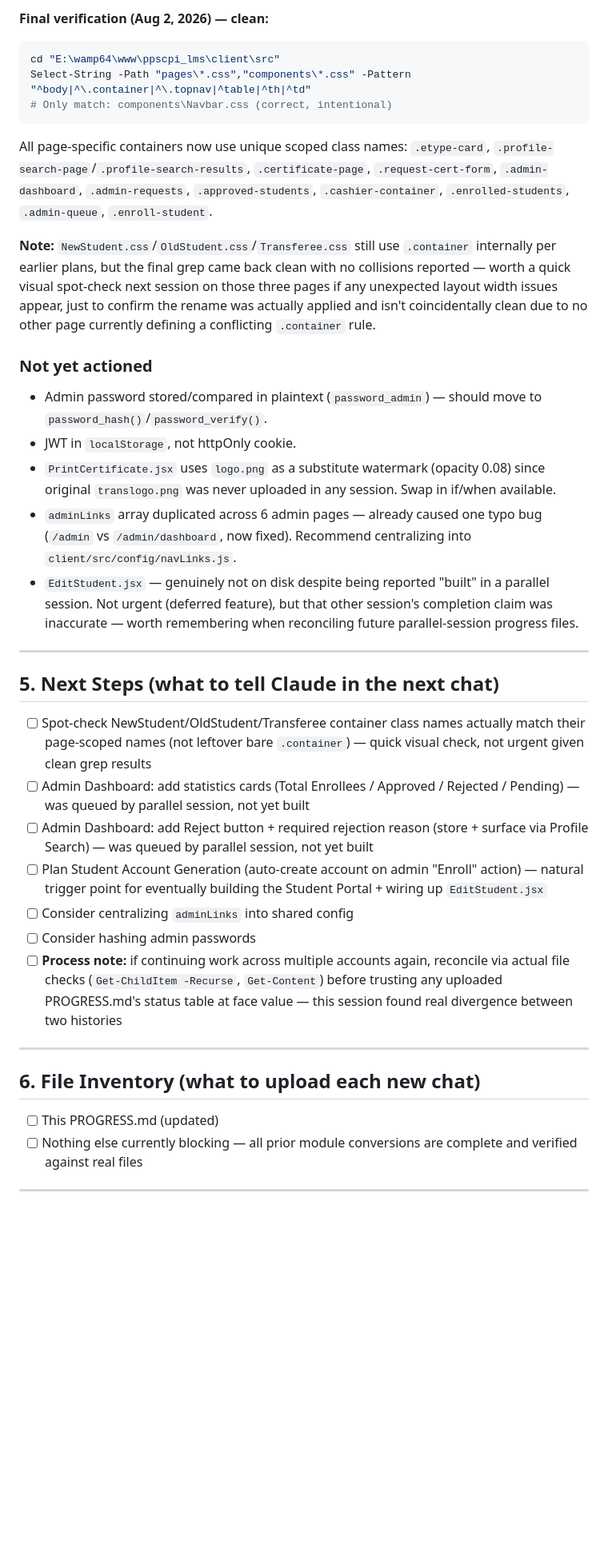
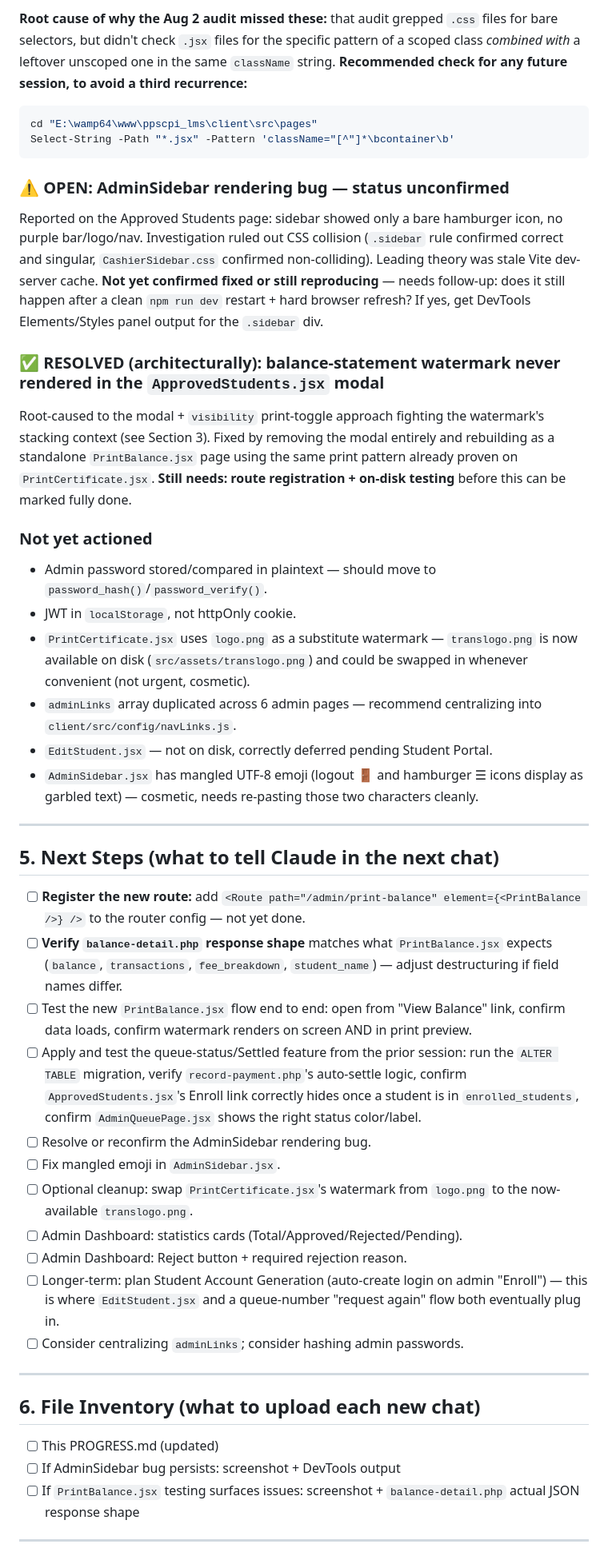
Before and after one commit to Izdizreyn/PPSCPI_LMS, a Markdown page: sad/PROGRESS_UPDATED.md, the part around one of its changes. Shown at 80% size. Rendered like a GitHub page; blank space fills up the shorter version.

Commit message:
Update migration progress notes

````diff
--- a/sad/PROGRESS_UPDATED.md
+++ b/sad/PROGRESS_UPDATED.md
@@ -84,37 +89,44 @@ Root cause was global CSS leakage (Vite doesn't scope plain `.css` imports), whi
 
-**Final verification (Aug 2, 2026) — clean:**
+**Root cause of why the Aug 2 audit missed these:** that audit grepped `.css` files for bare selectors, but didn't check `.jsx` files for the specific pattern of a scoped class *combined with* a leftover unscoped one in the same `className` string. **Recommended check for any future session, to avoid a third recurrence:**
 ```powershell
-cd "E:\wamp64\www\ppscpi_lms\client\src"
-Select-String -Path "pages\*.css","components\*.css" -Pattern "^body|^\.container|^\.topnav|^table|^th|^td"
-# Only match: components\Navbar.css (correct, intentional)
+cd "E:\wamp64\www\ppscpi_lms\client\src\pages"
+Select-String -Path "*.jsx" -Pattern 'className="[^"]*\bcontainer\b'
 ```
 
-All page-specific containers now use unique scoped class names: `.etype-card`, `.profile-search-page`/`.profile-search-results`, `.certificate-page`, `.request-cert-form`, `.admin-dashboard`, `.admin-requests`, `.approved-students`, `.cashier-container`, `.enrolled-students`, `.admin-queue`, `.enroll-student`.
+### ⚠️ OPEN: AdminSidebar rendering bug — status unconfirmed
+Reported on the Approved Students page: sidebar showed only a bare hamburger icon, no purple bar/logo/nav. Investigation ruled out CSS collision (`.sidebar` rule confirmed correct and singular, `CashierSidebar.css` confirmed non-colliding). Leading theory was stale Vite dev-server cache. **Not yet confirmed fixed or still reproducing** — needs follow-up: does it still happen after a clean `npm run dev` restart + hard browser refresh? If yes, get DevTools Elements/Styles panel output for the `.sidebar` div.
 
-**Note:** `NewStudent.css`/`OldStudent.css`/`Transferee.css` still use `.container` internally per earlier plans, but the final grep came back clean with no collisions reported — worth a quick visual spot-check next session on those three pages if any unexpected layout width issues appear, just to confirm the rename was actually applied and isn't coincidentally clean due to no other page currently defining a conflicting `.container` rule.
+### ✅ RESOLVED (architecturally): balance-statement watermark never rendered in the `ApprovedStudents.jsx` modal
+Root-caused to the modal + `visibility` print-toggle approach fighting the watermark's stacking context (see Section 3). Fixed by removing the modal entirely and rebuilding as a standalone `PrintBalance.jsx` page using the same print pattern already proven on `PrintCertificate.jsx`. **Still needs: route registration + on-disk testing** before this can be marked fully done.
 
 ### Not yet actioned
-- Admin password stored/compared in plaintext (`password_admin`) — should move to `password_hash()`/`password_verify()`.
+- Admin password stored/compared in plaintext — should move to `password_hash()`/`password_verify()`.
 - JWT in `localStorage`, not httpOnly cookie.
-- `PrintCertificate.jsx` uses `logo.png` as a substitute watermark (opacity 0.08) since original `translogo.png` was never uploaded in any session. Swap in if/when available.
-- `adminLinks` array duplicated across 6 admin pages — already caused one typo bug (`/admin` vs `/admin/dashboard`, now fixed). Recommend centralizing into `client/src/config/navLinks.js`.
-- `EditStudent.jsx` — genuinely not on disk despite being reported "built" in a parallel session. Not urgent (deferred feature), but that other session's completion claim was inaccurate — worth remembering when reconciling future parallel-session progress files.
+- `PrintCertificate.jsx` uses `logo.png` as a substitute watermark — `translogo.png` is now available on disk (`src/assets/translogo.png`) and could be swapped in whenever convenient (not urgent, cosmetic).
+- `adminLinks` array duplicated across 6 admin pages — recommend centralizing into `client/src/config/navLinks.js`.
+- `EditStudent.jsx` — not on disk, correctly deferred pending Student Portal.
+- `AdminSidebar.jsx` has mangled UTF-8 emoji (logout 🚪 and hamburger ☰ icons display as garbled text) — cosmetic, needs re-pasting those two characters cleanly.
 
 ---
 
 ## 5. Next Steps (what to tell Claude in the next chat)
-- [ ] Spot-check NewStudent/OldStudent/Transferee container class names actually match their page-scoped names (not leftover bare `.container`) — quick visual check, not urgent given clean grep results
-- [ ] Admin Dashboard: add statistics cards (Total Enrollees / Approved / Rejected / Pending) — was queued by parallel session, not yet built
-- [ ] Admin Dashboard: add Reject button + required rejection reason (store + surface via Profile Search) — was queued by parallel session, not yet built
-- [ ] Plan Student Account Generation (auto-create account on admin "Enroll" action) — natural trigger point for eventually building the Student Portal + wiring up `EditStudent.jsx`
-- [ ] Consider centralizing `adminLinks` into shared config
-- [ ] Consider hashing admin passwords
-- [ ] **Process note:** if continuing work across multiple accounts again, reconcile via actual file checks (`Get-ChildItem -Recurse`, `Get-Content`) before trusting any uploaded PROGRESS.md's status table at face value — this session found real divergence between two histories
+- [ ] **Register the new route:** add `<Route path="/admin/print-balance" element={<PrintBalance />} />` to the router config — not yet done.
+- [ ] **Verify `balance-detail.php` response shape** matches what `PrintBalance.jsx` expects (`balance`, `transactions`, `fee_breakdown`, `student_name`) — adjust destructuring if field names differ.
+- [ ] Test the new `PrintBalance.jsx` flow end to end: open from "View Balance" link, confirm data loads, confirm watermark renders on screen AND in print preview.
+- [ ] Apply and test the queue-status/Settled feature from the prior session: run the `ALTER TABLE` migration, verify `record-payment.php`'s auto-settle logic, confirm `ApprovedStudents.jsx`'s Enroll link correctly hides once a student is in `enrolled_students`, confirm `AdminQueuePage.jsx` shows the right status color/label.
+- [ ] Resolve or reconfirm the AdminSidebar rendering bug.
+- [ ] Fix mangled emoji in `AdminSidebar.jsx`.
+- [ ] Optional cleanup: swap `PrintCertificate.jsx`'s watermark from `logo.png` to the now-available `translogo.png`.
+- [ ] Admin Dashboard: statistics cards (Total/Approved/Rejected/Pending).
+- [ ] Admin Dashboard: Reject button + required rejection reason.
+- [ ] Longer-term: plan Student Account Generation (auto-create login on admin "Enroll") — this is where `EditStudent.jsx` and a queue-number "request again" flow both eventually plug in.
+- [ ] Consider centralizing `adminLinks`; consider hashing admin passwords.
 
 ---
 
 ## 6. File Inventory (what to upload each new chat)
 - [ ] This PROGRESS.md (updated)
-- [ ] Nothing else currently blocking — all prior module conversions are complete and verified against real files
+- [ ] If AdminSidebar bug persists: screenshot + DevTools output
+- [ ] If `PrintBalance.jsx` testing surfaces issues: screenshot + `balance-detail.php` actual JSON response shape
 
 ---
````
Also changed, not shown: other parts of sad/PROGRESS_UPDATED.md (+56 -52 lines).
